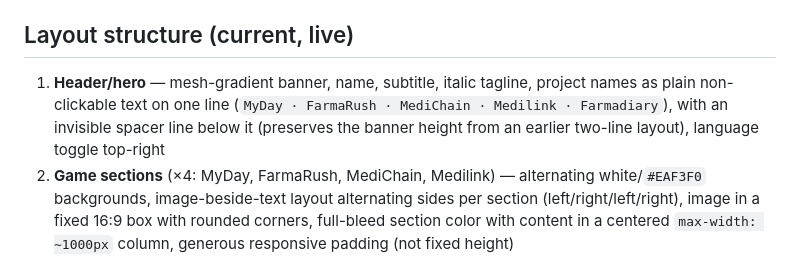
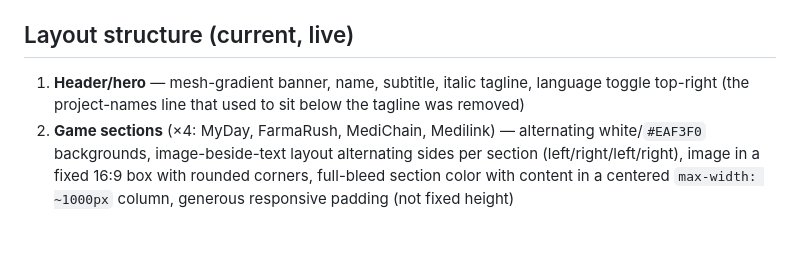
Before and after one commit to paalpiret/farmagames-showcase, a Markdown page: DESIGN.md, the part around the change. GitHub-like rendering; blank space fills up the shorter version.

Commit message:
Update DESIGN.md hero description after removing the games-names line

```diff
--- a/DESIGN.md
+++ b/DESIGN.md
@@ -40,7 +40,7 @@ Pulled directly from FarmaDiary's design system for visual consistency across th
 - Radius scale: `--radius: 0.75rem`, `--radius-lg: 1rem`
 
 ## Layout structure (current, live)
-1. **Header/hero** — mesh-gradient banner, name, subtitle, italic tagline, project names as plain non-clickable text on one line (`MyDay · FarmaRush · MediChain · Medilink · Farmadiary`), with an invisible spacer line below it (preserves the banner height from an earlier two-line layout), language toggle top-right
+1. **Header/hero** — mesh-gradient banner, name, subtitle, italic tagline, language toggle top-right (the project-names line that used to sit below the tagline was removed)
 2. **Game sections** (×4: MyDay, FarmaRush, MediChain, Medilink) — alternating white/`#EAF3F0` backgrounds, image-beside-text layout alternating sides per section (left/right/left/right), image in a fixed 16:9 box with rounded corners, full-bleed section color with content in a centered `max-width: ~1000px` column, generous responsive padding (not fixed height)
 3. **Farmadiary** — its own full section, same treatment as the game sections (moved to directly follow the four games)
 4. **Why** — three cards with research-based quotes + citations, plus a small full-citation reference list below the cards (see Content below) — now sits after Farmadiary, not before it
```
